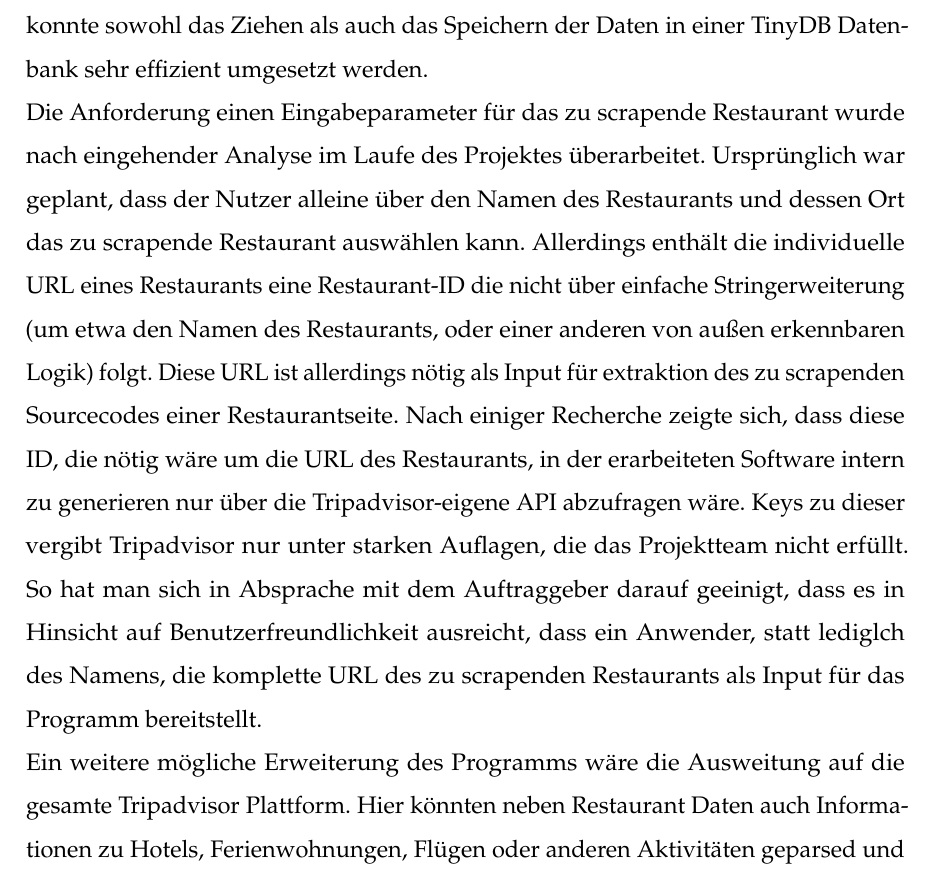
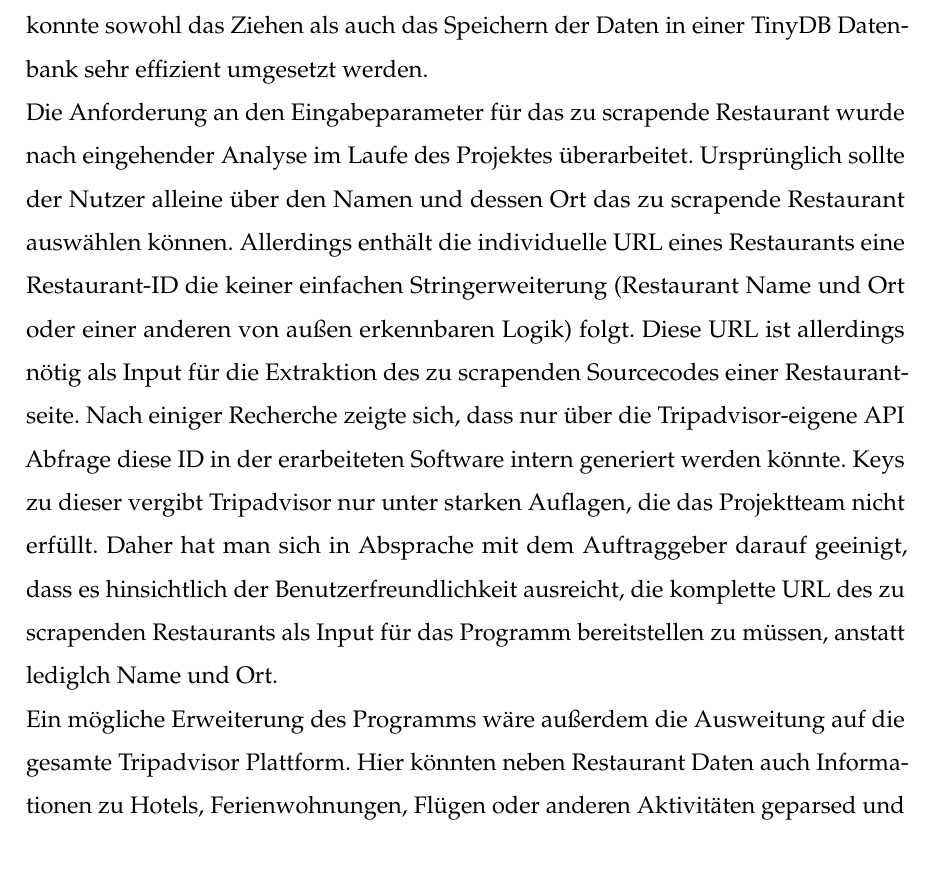
Before and after one commit to Johannes-Knippel/Webscrape_TA, a LaTeX thesis (Studienarbeit/Webscraper_TripAdvisor_Studienarbeit.tex): part of page 37 of 44 before the commit and part of page 37 of 43 after it, cut so that both start at the same text. Compiled offline with pdfLaTeX.

Commit message:
fazit überarbeitet

```diff
--- a/Studienarbeit/Webscraper_TripAdvisor_Studienarbeit.tex
+++ b/Studienarbeit/Webscraper_TripAdvisor_Studienarbeit.tex
@@ -863,10 +863,9 @@
 
 		Zusammenfassend lässt sich sagen, dass die vom Projektteam aufgestellten Anforderungen an die Implementierung eines Webscrapers für die Webseite Tripadvisor erfüllt werden konnten. Mit diesem hat der Anwender nun die Möglichkeit, alle gespeicherten Daten zu einem Restaurant inklusive dessen Bewertungen in kürzester Zeit in einer eigenen Datenbank abzulegen und diese beliebig weiter zu verwenden. Mit dem Einsatz der Programmiersprache Python und verschiedenster Bibliotheken konnte sowohl das Ziehen als auch das Speichern der Daten in einer TinyDB Datenbank sehr effizient umgesetzt werden.
 		\\
-		Die Anforderung einen Eingabeparameter für das zu scrapende Restaurant wurde nach eingehender Analyse im Laufe des Projektes  überarbeitet. Ursprünglich war geplant, dass der Nutzer alleine über den Namen des Restaurants und dessen Ort das zu scrapende Restaurant auswählen kann. Allerdings enthält die individuelle URL eines Restaurants eine Restaurant-ID die nicht über einfache Stringerweiterung (um etwa den Namen des Restaurants, oder einer anderen von außen erkennbaren Logik) folgt. Diese URL ist allerdings nötig als Input für extraktion des zu scrapenden Sourcecodes einer Restaurantseite. Nach einiger Recherche zeigte sich, dass diese ID, die nötig wäre um die URL des Restaurants, in der erarbeiteten Software intern zu generieren nur über die Tripadvisor-eigene API abzufragen wäre. Keys zu dieser vergibt Tripadvisor nur unter starken Auflagen, die das Projektteam nicht erfüllt. So hat man sich in Absprache mit dem Auftraggeber darauf geeinigt, dass es in Hinsicht auf Benutzerfreundlichkeit ausreicht, dass ein Anwender, statt lediglch des Namens, die komplette URL des zu scrapenden Restaurants als Input für das Programm bereitstellt.
+		Die Anforderung an den Eingabeparameter für das zu scrapende Restaurant wurde nach eingehender Analyse im Laufe des Projektes  überarbeitet. Ursprünglich sollte der Nutzer alleine über den Namen und dessen Ort das zu scrapende Restaurant auswählen können. Allerdings enthält die individuelle URL eines Restaurants eine Restaurant-ID die keiner einfachen Stringerweiterung (Restaurant Name und Ort oder einer anderen von außen erkennbaren Logik) folgt. Diese URL ist allerdings nötig als Input für die Extraktion des zu scrapenden Sourcecodes einer Restaurantseite. Nach einiger Recherche zeigte sich, dass nur über die Tripadvisor-eigene API Abfrage diese ID in der erarbeiteten Software intern generiert werden könnte. Keys zu dieser vergibt Tripadvisor nur unter starken Auflagen, die das Projektteam nicht erfüllt. Daher hat man sich in Absprache mit dem Auftraggeber darauf geeinigt, dass es hinsichtlich der Benutzerfreundlichkeit ausreicht, die komplette URL des zu scrapenden Restaurants als Input für das Programm bereitstellen zu müssen, anstatt lediglch Name und Ort.
 		\\
-		Ein weitere mögliche Erweiterung des Programms wäre die Ausweitung auf die gesamte Tripadvisor Plattform. Hier könnten neben Restaurant Daten auch Informationen zu Hotels, Ferienwohnungen, Flügen oder anderen Aktivitäten geparsed und in einer Datenbank gesichert werden. Die Implementierung müsste hier lediglich im Bereich der zu suchenden Attributnamen bzw. Klassen und in der Datenbankstruktur angepasst werden.
-		\\
+		Ein mögliche Erweiterung des Programms wäre außerdem die Ausweitung auf die gesamte Tripadvisor Plattform. Hier könnten neben Restaurant Daten auch Informationen zu Hotels, Ferienwohnungen, Flügen oder anderen Aktivitäten geparsed und in einer Datenbank gesichert werden. Die Implementierung müsste hier lediglich im Bereich der zu suchenden Attributnamen bzw. Klassen und in der Datenbankstruktur angepasst werden.
 
 
 
```
